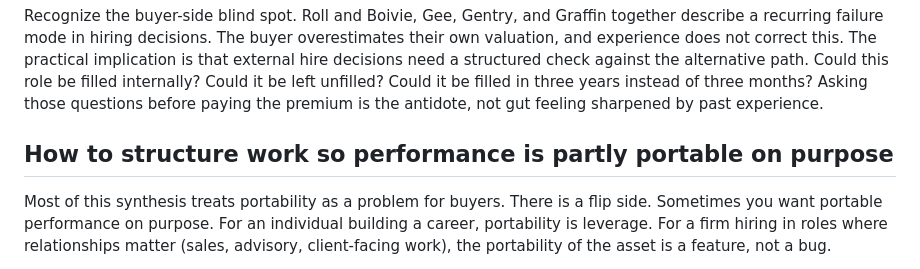
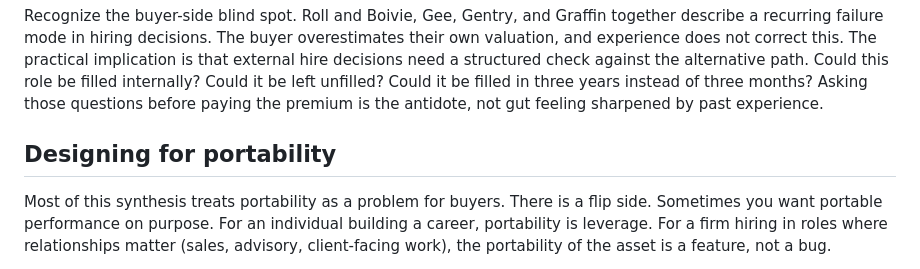
Before and after one commit to rmallorybpc/talent-portability-research, a Markdown page: drafts/implications-page-draft.md, the part around the change. Drawn GitHub-style.

```diff
--- a/drafts/implications-page-draft.md
+++ b/drafts/implications-page-draft.md
@@ -32,7 +32,7 @@ Manage team moves explicitly through the four lift-out stages. Groysberg and Abr
 
 Recognize the buyer-side blind spot. Roll and Boivie, Gee, Gentry, and Graffin together describe a recurring failure mode in hiring decisions. The buyer overestimates their own valuation, and experience does not correct this. The practical implication is that external hire decisions need a structured check against the alternative path. Could this role be filled internally? Could it be left unfilled? Could it be filled in three years instead of three months? Asking those questions before paying the premium is the antidote, not gut feeling sharpened by past experience.
 
-## How to structure work so performance is partly portable on purpose
+## Designing for portability
 
 Most of this synthesis treats portability as a problem for buyers. There is a flip side. Sometimes you want portable performance on purpose. For an individual building a career, portability is leverage. For a firm hiring in roles where relationships matter (sales, advisory, client-facing work), the portability of the asset is a feature, not a bug.
 
```
